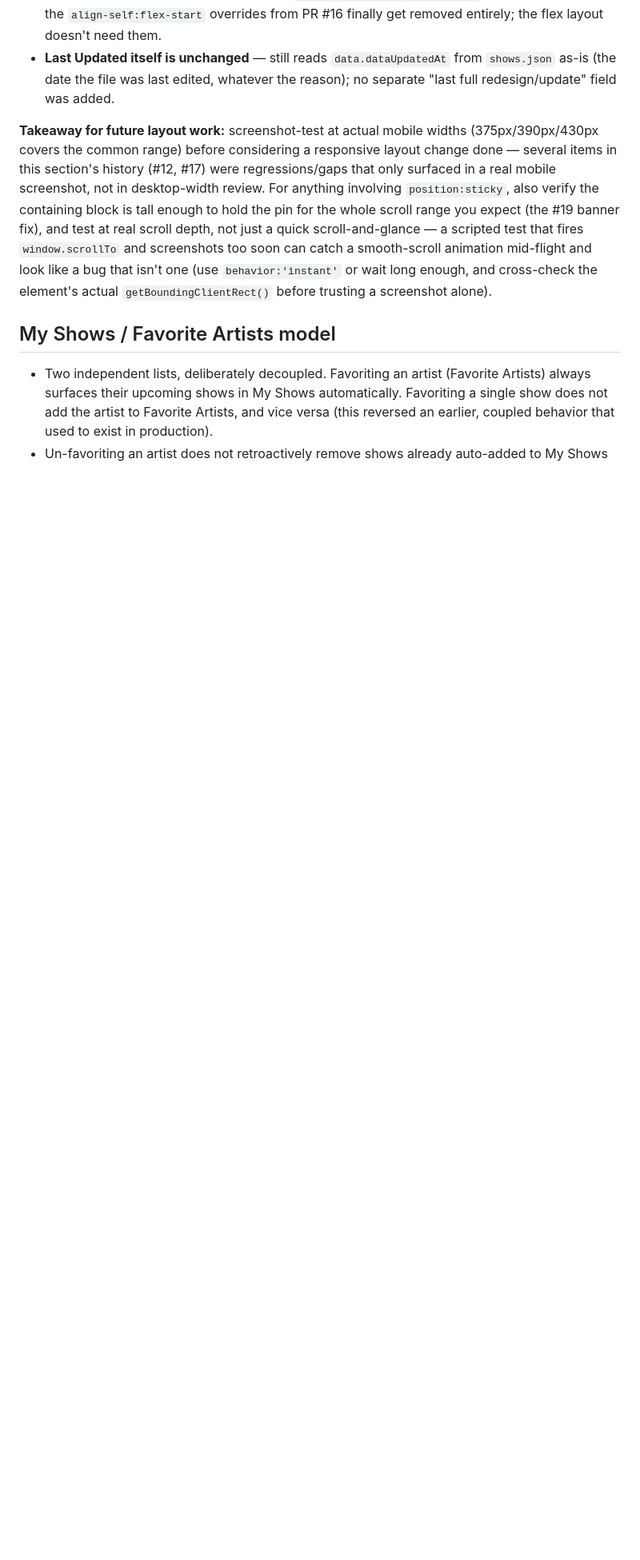
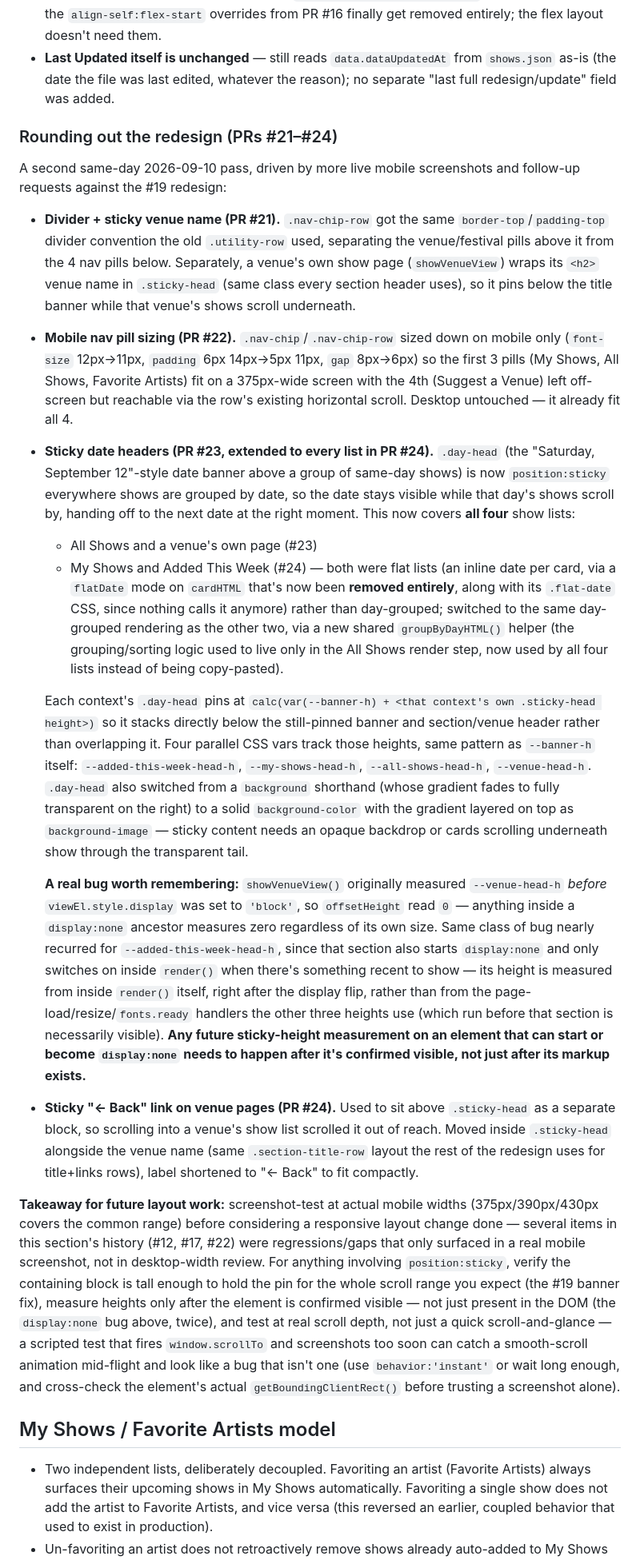
Before and after one commit to GigAlertCHS/Show-Tracker, a Markdown page: project-notes-consolidated.md, the part around one of its changes. Shown at 80% size. Rendered like a GitHub page; blank space fills up the shorter version.

```diff
--- a/project-notes-consolidated.md
+++ b/project-notes-consolidated.md
@@ -184,7 +184,22 @@ A same-day 2026-09-10 session made several changes to the page header and utilit
 - **Status row.** Sign-in/out and Last Updated moved into their own `.status-row` below the nav pills, with its own hairline top border and `justify-content:space-between` — this is also what let the `align-self:flex-start` overrides from PR #16 finally get removed entirely; the flex layout doesn't need them.
 - **Last Updated itself is unchanged** — still reads `data.dataUpdatedAt` from `shows.json` as-is (the date the file was last edited, whatever the reason); no separate "last full redesign/update" field was added.
 
-**Takeaway for future layout work:** screenshot-test at actual mobile widths (375px/390px/430px covers the common range) before considering a responsive layout change done — several items in this section's history (#12, #17) were regressions/gaps that only surfaced in a real mobile screenshot, not in desktop-width review. For anything involving `position:sticky`, also verify the containing block is tall enough to hold the pin for the whole scroll range you expect (the #19 banner fix), and test at real scroll depth, not just a quick scroll-and-glance — a scripted test that fires `window.scrollTo` and screenshots too soon can catch a smooth-scroll animation mid-flight and look like a bug that isn't one (use `behavior:'instant'` or wait long enough, and cross-check the element's actual `getBoundingClientRect()` before trusting a screenshot alone).
+### Rounding out the redesign (PRs #21–#24)
+
+A second same-day 2026-09-10 pass, driven by more live mobile screenshots and follow-up requests against the #19 redesign:
+
+- **Divider + sticky venue name (PR #21).** `.nav-chip-row` got the same `border-top`/`padding-top` divider convention the old `.utility-row` used, separating the venue/festival pills above it from the 4 nav pills below. Separately, a venue's own show page (`showVenueView`) wraps its `<h2>` venue name in `.sticky-head` (same class every section header uses), so it pins below the title banner while that venue's shows scroll underneath.
+- **Mobile nav pill sizing (PR #22).** `.nav-chip`/`.nav-chip-row` sized down on mobile only (`font-size` 12px→11px, `padding` 6px 14px→5px 11px, `gap` 8px→6px) so the first 3 pills (My Shows, All Shows, Favorite Artists) fit on a 375px-wide screen with the 4th (Suggest a Venue) left off-screen but reachable via the row's existing horizontal scroll. Desktop untouched — it already fit all 4.
+- **Sticky date headers (PR #23, extended to every list in PR #24).** `.day-head` (the "Saturday, September 12"-style date banner above a group of same-day shows) is now `position:sticky` everywhere shows are grouped by date, so the date stays visible while that day's shows scroll by, handing off to the next date at the right moment. This now covers **all four** show lists:
+  - All Shows and a venue's own page (#23)
+  - My Shows and Added This Week (#24) — both were flat lists (an inline date per card, via a `flatDate` mode on `cardHTML` that's now been **removed entirely**, along with its `.flat-date` CSS, since nothing calls it anymore) rather than day-grouped; switched to the same day-grouped rendering as the other two, via a new shared `groupByDayHTML()` helper (the grouping/sorting logic used to live only in the All Shows render step, now used by all four lists instead of being copy-pasted).
+
+  Each context's `.day-head` pins at `calc(var(--banner-h) + <that context's own .sticky-head height>)` so it stacks directly below the still-pinned banner and section/venue header rather than overlapping it. Four parallel CSS vars track those heights, same pattern as `--banner-h` itself: `--added-this-week-head-h`, `--my-shows-head-h`, `--all-shows-head-h`, `--venue-head-h`. `.day-head` also switched from a `background` shorthand (whose gradient fades to fully transparent on the right) to a solid `background-color` with the gradient layered on top as `background-image` — sticky content needs an opaque backdrop or cards scrolling underneath show through the transparent tail.
+
+  **A real bug worth remembering:** `showVenueView()` originally measured `--venue-head-h` *before* `viewEl.style.display` was set to `'block'`, so `offsetHeight` read `0` — anything inside a `display:none` ancestor measures zero regardless of its own size. Same class of bug nearly recurred for `--added-this-week-head-h`, since that section also starts `display:none` and only switches on inside `render()` when there's something recent to show — its height is measured from inside `render()` itself, right after the display flip, rather than from the page-load/resize/`fonts.ready` handlers the other three heights use (which run before that section is necessarily visible). **Any future sticky-height measurement on an element that can start or become `display:none` needs to happen after it's confirmed visible, not just after its markup exists.**
+- **Sticky "← Back" link on venue pages (PR #24).** Used to sit above `.sticky-head` as a separate block, so scrolling into a venue's show list scrolled it out of reach. Moved inside `.sticky-head` alongside the venue name (same `.section-title-row` layout the rest of the redesign uses for title+links rows), label shortened to "← Back" to fit compactly.
+
+**Takeaway for future layout work:** screenshot-test at actual mobile widths (375px/390px/430px covers the common range) before considering a responsive layout change done — several items in this section's history (#12, #17, #22) were regressions/gaps that only surfaced in a real mobile screenshot, not in desktop-width review. For anything involving `position:sticky`, verify the containing block is tall enough to hold the pin for the whole scroll range you expect (the #19 banner fix), measure heights only after the element is confirmed visible — not just present in the DOM (the `display:none` bug above, twice), and test at real scroll depth, not just a quick scroll-and-glance — a scripted test that fires `window.scrollTo` and screenshots too soon can catch a smooth-scroll animation mid-flight and look like a bug that isn't one (use `behavior:'instant'` or wait long enough, and cross-check the element's actual `getBoundingClientRect()` before trusting a screenshot alone).
 
 ## My Shows / Favorite Artists model
 
```
Also changed, not shown: other parts of project-notes-consolidated.md (+5 -5 lines).
